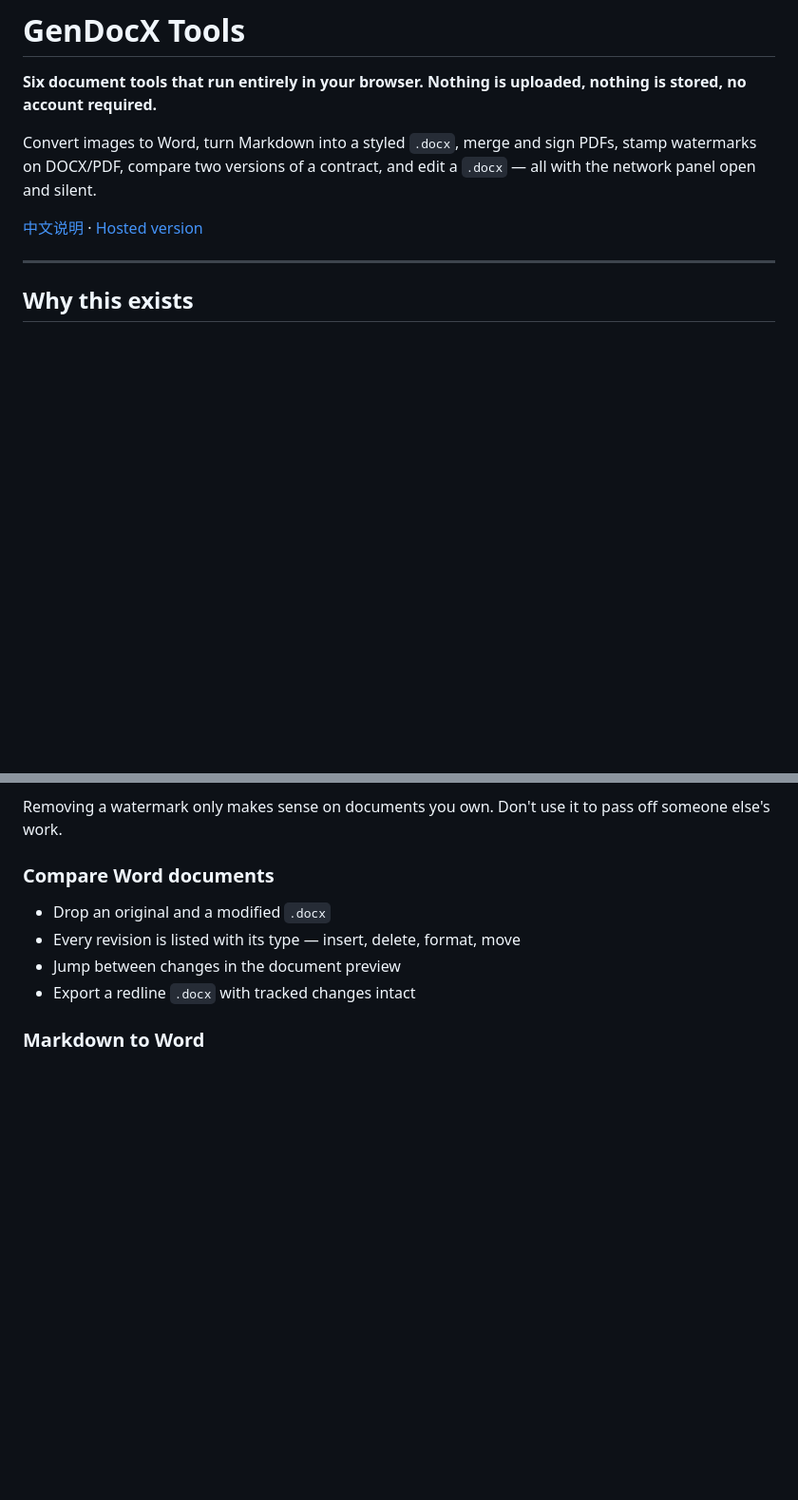
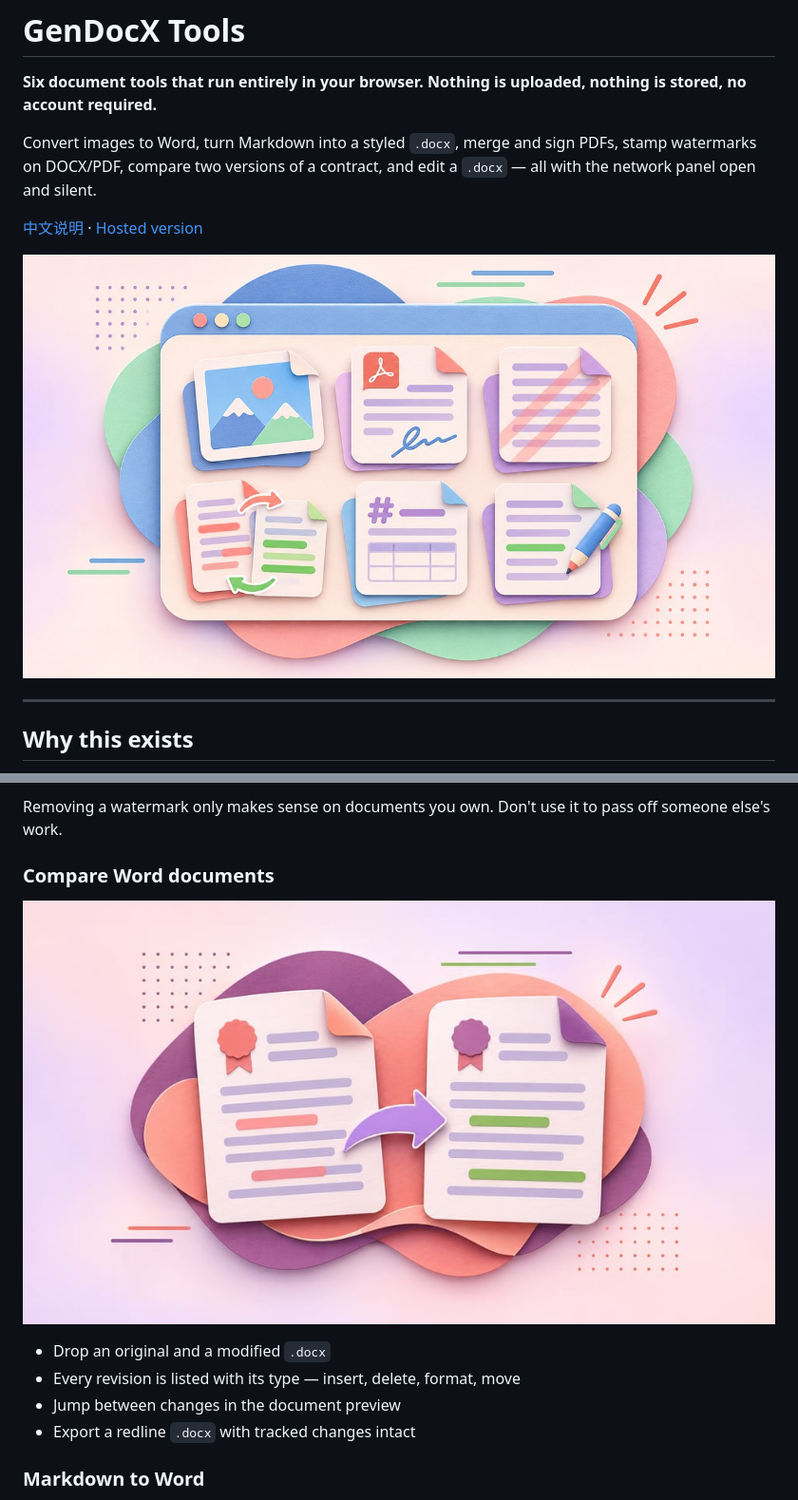
Before and after one commit to privateGen336/gendocx-tools, a Markdown page: README.md, 2 parts joined by grey strips. Shown at 95% size. Rendered like a GitHub page; pictures changed too: docs/images/browser-document-tools.jpg (added), docs/images/compare-word-documents.jpg (added); blank space fills up the shorter version.

```diff
--- a/README.md
+++ b/README.md
@@ -5,6 +5,8 @@
 Convert images to Word, turn Markdown into a styled `.docx`, merge and sign PDFs, stamp watermarks on DOCX/PDF, compare two versions of a contract, and edit a `.docx` — all with the network panel open and silent.
 
 [中文说明](./README.zh-CN.md) · [Hosted version](https://gendocx.com/tools)
+
+![Six document tools illustrated inside a browser window](./docs/images/browser-document-tools.jpg)
 
 ---
 
@@ -52,6 +54,8 @@ The code is MIT-licensed. Read it, audit it, fork it, or ship it inside your own
 Removing a watermark only makes sense on documents you own. Don't use it to pass off someone else's work.
 
 ### Compare Word documents
+
+![Two document versions with removed and added lines marked in red and green](./docs/images/compare-word-documents.jpg)
 
 - Drop an original and a modified `.docx`
 - Every revision is listed with its type — insert, delete, format, move
```
Also changed, not shown: README.zh-CN.md (+4 -0 lines).
